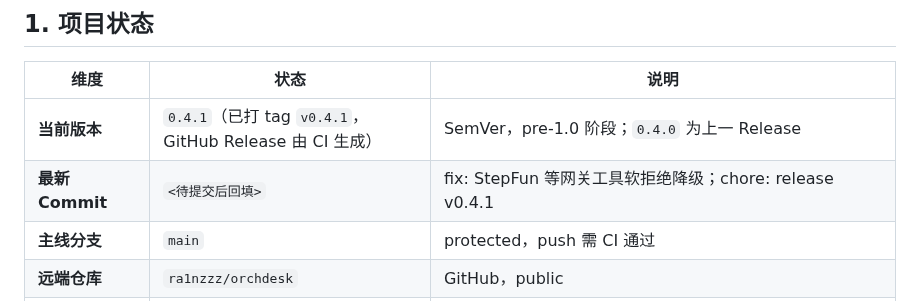
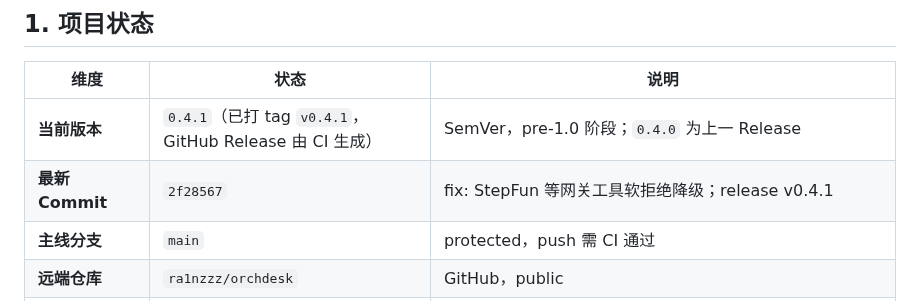
Before and after one commit to ra1nzzz/orchdesk, a Markdown page: docs/00-项目/CHECKPOINT.md, the part around the change. GitHub-like rendering.

Commit message:
docs: update CHECKPOINT with v0.4.1 commit hash

```diff
--- a/docs/00-项目/CHECKPOINT.md
+++ b/docs/00-项目/CHECKPOINT.md
@@ -10,7 +10,7 @@
 | 维度 | 状态 | 说明 |
 |------|------|------|
 | **当前版本** | `0.4.1`（已打 tag `v0.4.1`，GitHub Release 由 CI 生成） | SemVer，pre-1.0 阶段；`0.4.0` 为上一 Release |
-| **最新 Commit** | `<待提交后回填>` | fix: StepFun 等网关工具软拒绝降级；chore: release v0.4.1 |
+| **最新 Commit** | `2f28567` | fix: StepFun 等网关工具软拒绝降级；release v0.4.1 |
 | **主线分支** | `main` | protected，push 需 CI 通过 |
 | **远端仓库** | `ra1nzzz/orchdesk` | GitHub，public |
 | **最新 Release** | [v0.4.1](https://github.com/ra1nzzz/orchdesk/releases/tag/v0.4.1) | 由 `v*` tag 触发 CI：tsc → electron-builder（nsis + portable）→ GitHub Release |
```
